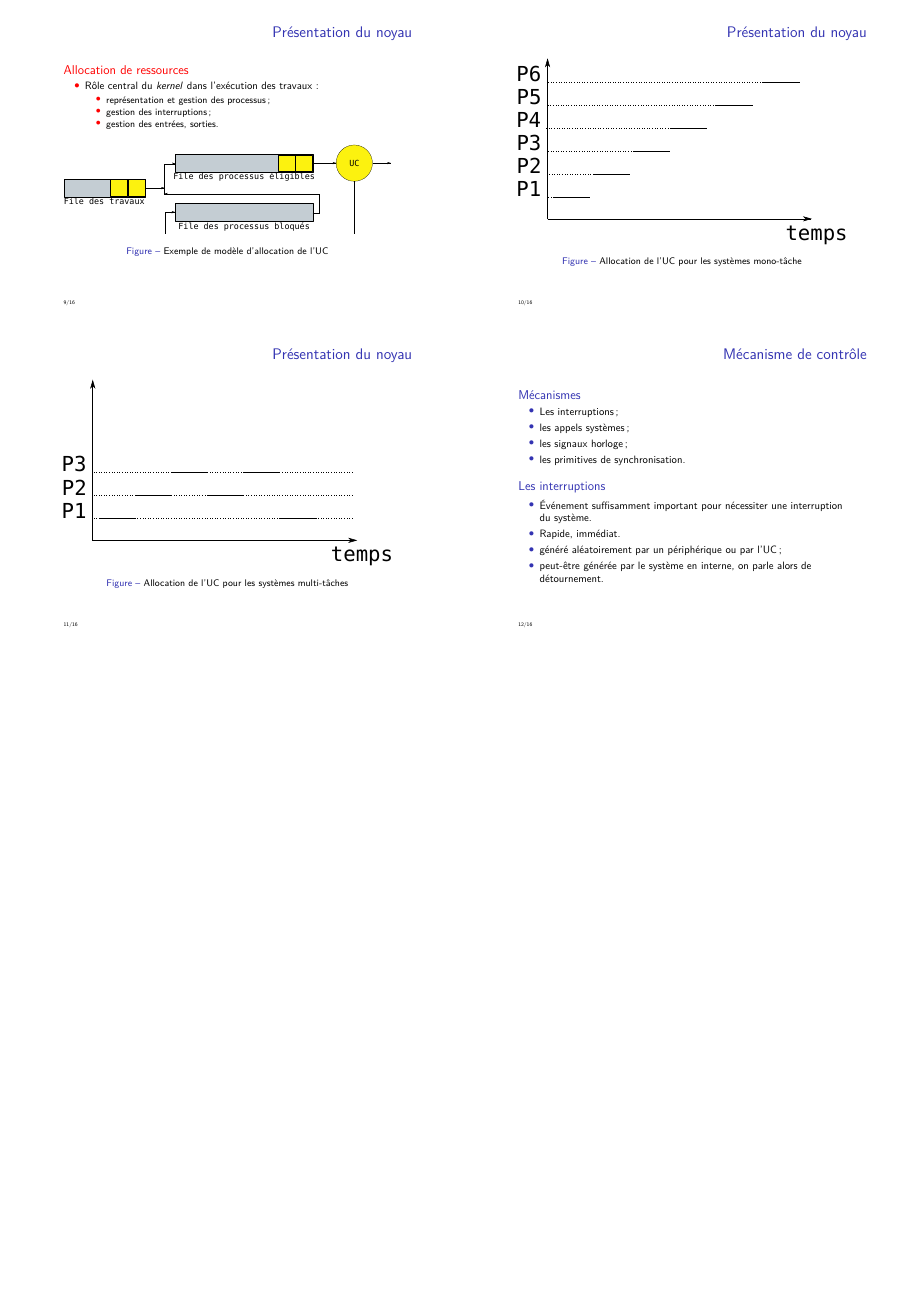
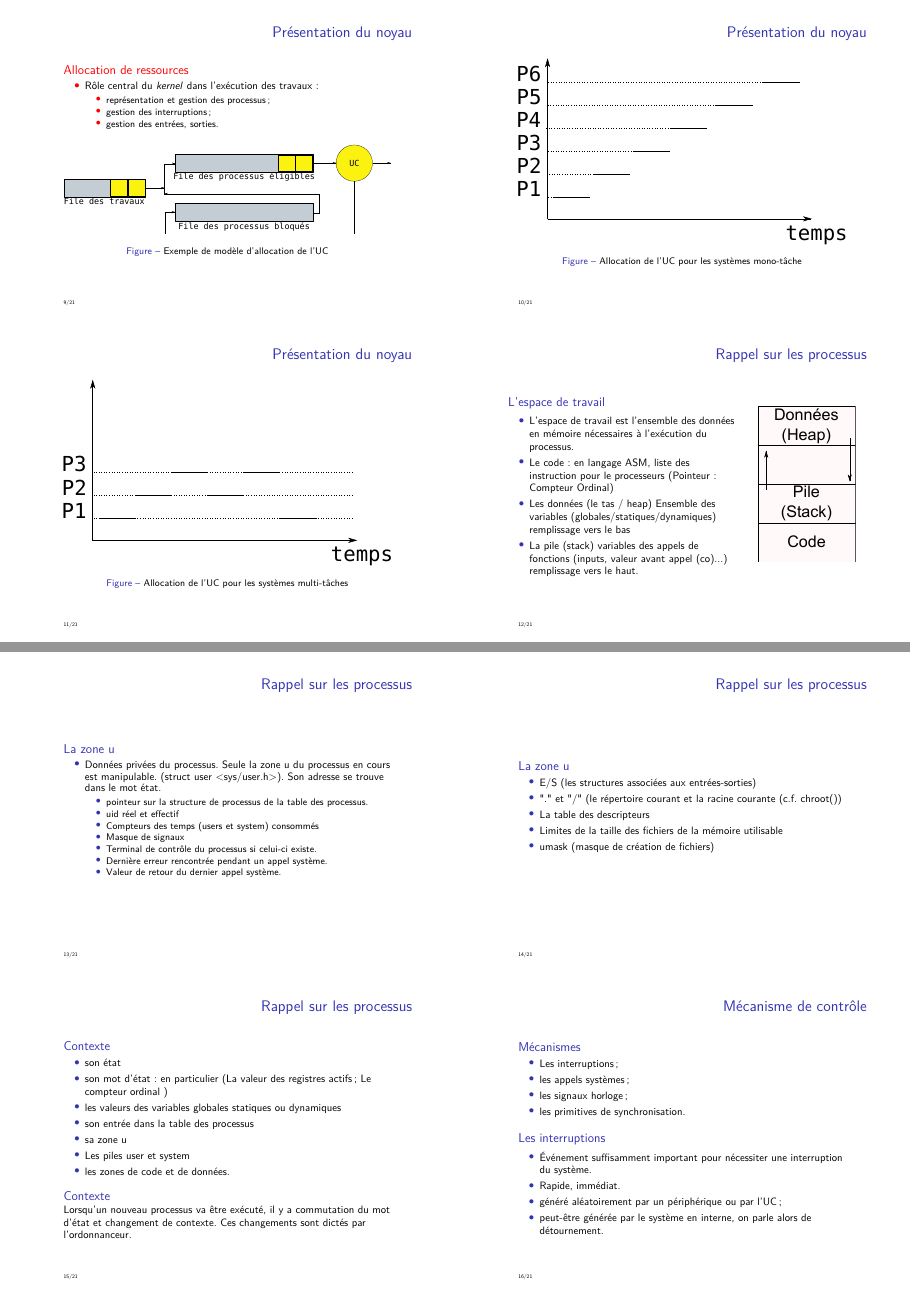
Before and after one commit to mvy/TC-INFO-ASR4-UPVM-YS, LaTeX slides (CH01-Introduction/CH01-Handout.tex, which reads CH01-Introduction/CH01-Content.tex): page 3 of 4 before the commit and pages 3 and 4 of 6 after it, the two joined at a grey line, the shorter picture padded with empty space. Compiled offline with pdfLaTeX.

Commit message:
Chapter 1 and 2

```diff
--- a/CH01-Introduction/CH01-Content.tex
+++ b/CH01-Introduction/CH01-Content.tex
@@ -241,6 +241,95 @@ Le système peut se présenter comme un ensemble de couches.
 
 \end{frame}
 
+
+\def\sectitle{Rappel sur les processus}
+\section{\sectitle}
+
+\def\subsectitle{L'espace de travail}
+\subsection{\subsectitle}
+\begin{frame}{\sectitle}
+\begin{columns}[c]
+\column{0.7\textwidth}
+\begin{block}{\subsectitle}
+\begin{itemize}
+\item L'espace de travail est l'ensemble des données en mémoire nécessaires à l'exécution du processus.
+\item Le code : en langage ASM, liste des instruction pour le processeurs (Pointeur: Compteur Ordinal)
+\item Les données (le tas / heap) Ensemble des variables
+(globales/statiques/dynamiques) remplissage vers le bas
+\item La pile (stack) variables des appels de fonctions (inputs, valeur avant
+appel (co)...) remplissage vers le haut.
+\end{itemize}
+\end{block}
+\column{0.3\textwidth}
+
+\includegraphics[width=\textwidth]{images/Workspace.pdf}
+\end{columns}
+\end{frame}
+
+\def\subsectitle{La zone u}
+\subsection{\subsectitle}
+\begin{frame}{\sectitle}
+\begin{block}{\subsectitle}
+\begin{itemize}
+\item Données privées du processus. Seule la zone u du processus en cours est
+manipulable. (struct user <sys/user.h>). Son adresse se trouve dans le mot état.
+\begin{itemize}
+\item pointeur sur la structure de processus de la table des processus.
+\item uid réel et effectif
+\item Compteurs des temps (users et system) consommés
+\item Masque de signaux
+\item Terminal de contrôle du processus si celui-ci existe.
+\item Dernière erreur rencontrée pendant un appel système.
+\item Valeur de retour du dernier appel système.
+
+\end{itemize}
+\end{itemize}
+
+\end{block}
+\end{frame}
+
+
+\begin{frame}{\sectitle}
+\begin{block}{\subsectitle}
+\begin{itemize}
+\item E/S (les structures associées aux entrées-sorties)
+\item "." et "/" (le répertoire courant et la racine courante (c.f. chroot())
+\item La table des descripteurs
+\item Limites de la taille des fichiers de la mémoire utilisable
+\item umask (masque de création de fichiers)
+\end{itemize}
+\end{block}
+\end{frame}
+
+
+
+
+
+\begin{frame}{\sectitle}
+\def\subsectitle{Contexte}
+\subsection{\subsectitle}
+
+\begin{block}{\subsectitle}
+\begin{itemize}
+\item son état
+\item son mot d'état: en particulier
+          (La valeur des registres actifs; Le compteur ordinal )
+\item les valeurs des variables globales statiques ou dynamiques
+\item son entrée dans la table des processus
+\item sa zone u
+\item Les piles user et system
+\item les zones de code et de données.
+\end{itemize}
+\end{block}
+
+\begin{block}{\subsectitle}
+Lorsqu'un nouveau processus va être exécuté, il y a commutation du mot d'état et changement de contexte.
+Ces changements sont dictés par l'ordonnanceur.
+\end{block}
+\end{frame}
+
+
+
 \def\sectitle{Mécanisme de contrôle}
 \section{\sectitle}
 \begin{frame}{\sectitle}
```
Also changed, not shown: CH02-Processus/color-upvmiut.tex (added, +28 -0 lines), CH01-Introduction/images/Workspace.pdf (added), CH02-Processus/images/RRexample.pdf (added), CH02-Processus/images/RRexample.svg (added), CH02-Processus/images/multipleFiles.pdf (added), CH02-Processus/images/multipleFiles.svg (added), CH02-Processus/images/multipleFilesQt.pdf (added), CH02-Processus/images/multipleFilesQt.svg (added), CH01-Introduction/CH01-Content.tex (15 more changed lines), 4 other files.
